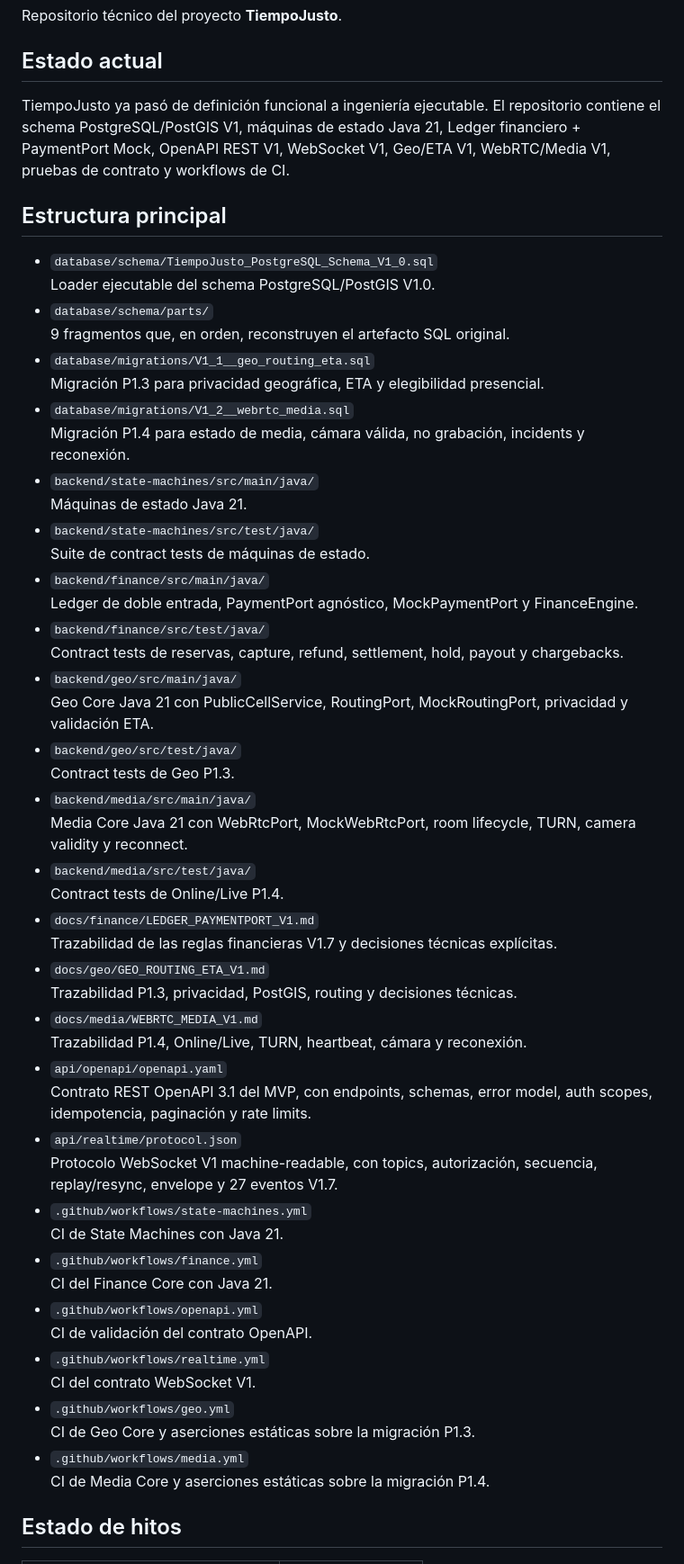
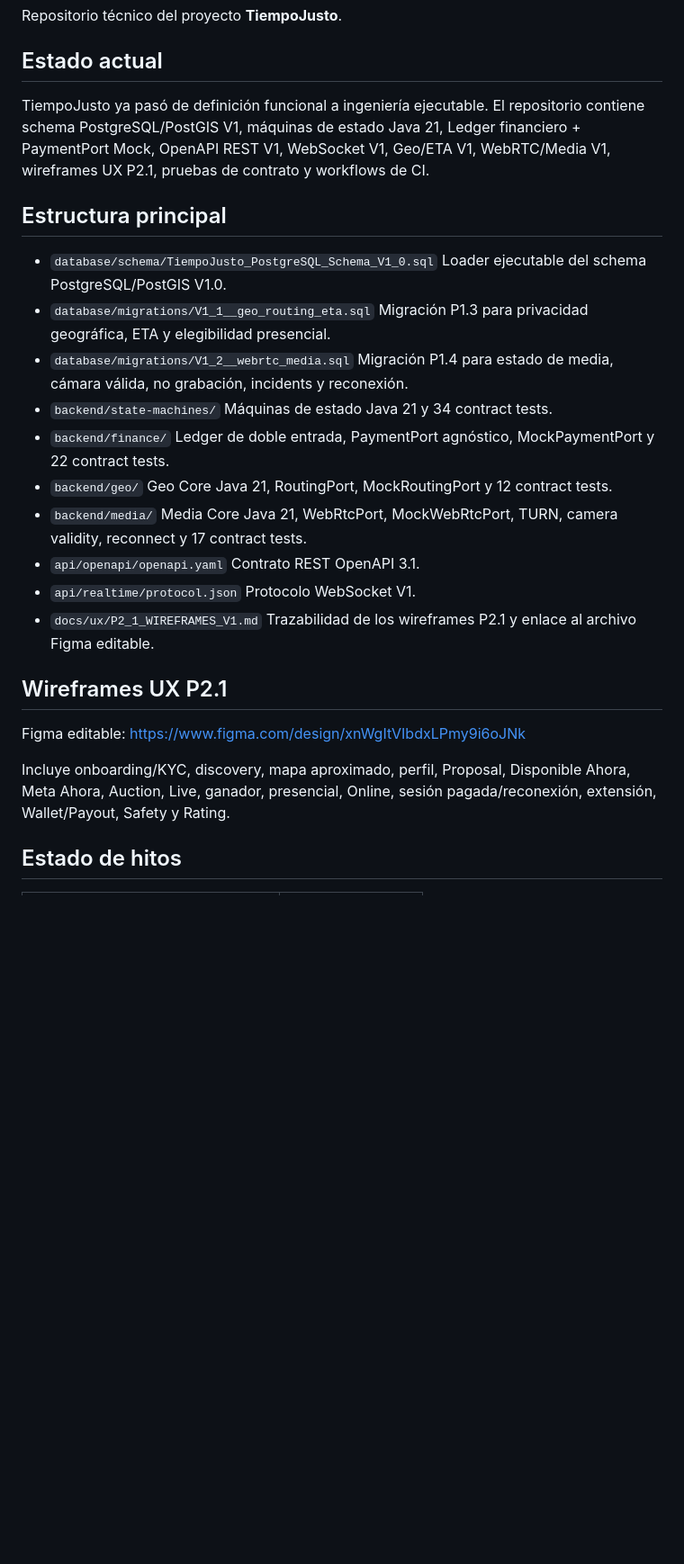
Before and after one commit to Nicricht/tiempojusto, a Markdown page: README.md, the part around one of its changes. Shown at 90% size. Drawn GitHub-style; blank space fills up the shorter version.

```diff
--- a/README.md
+++ b/README.md
@@ -4,56 +4,37 @@ Repositorio técnico del proyecto **TiempoJusto**.
 
 ## Estado actual
 
-TiempoJusto ya pasó de definición funcional a ingeniería ejecutable. El repositorio contiene el schema PostgreSQL/PostGIS V1, máquinas de estado Java 21, Ledger financiero + PaymentPort Mock, OpenAPI REST V1, WebSocket V1, Geo/ETA V1, WebRTC/Media V1, pruebas de contrato y workflows de CI.
+TiempoJusto ya pasó de definición funcional a ingeniería ejecutable. El repositorio contiene schema PostgreSQL/PostGIS V1, máquinas de estado Java 21, Ledger financiero + PaymentPort Mock, OpenAPI REST V1, WebSocket V1, Geo/ETA V1, WebRTC/Media V1, wireframes UX P2.1, pruebas de contrato y workflows de CI.
 
 ## Estructura principal
 
 - `database/schema/TiempoJusto_PostgreSQL_Schema_V1_0.sql`
   Loader ejecutable del schema PostgreSQL/PostGIS V1.0.
-- `database/schema/parts/`
-  9 fragmentos que, en orden, reconstruyen el artefacto SQL original.
 - `database/migrations/V1_1__geo_routing_eta.sql`
   Migración P1.3 para privacidad geográfica, ETA y elegibilidad presencial.
 - `database/migrations/V1_2__webrtc_media.sql`
   Migración P1.4 para estado de media, cámara válida, no grabación, incidents y reconexión.
-- `backend/state-machines/src/main/java/`
-  Máquinas de estado Java 21.
-- `backend/state-machines/src/test/java/`
-  Suite de contract tests de máquinas de estado.
-- `backend/finance/src/main/java/`
-  Ledger de doble entrada, PaymentPort agnóstico, MockPaymentPort y FinanceEngine.
-- `backend/finance/src/test/java/`
-  Contract tests de reservas, capture, refund, settlement, hold, payout y chargebacks.
-- `backend/geo/src/main/java/`
-  Geo Core Java 21 con PublicCellService, RoutingPort, MockRoutingPort, privacidad y validación ETA.
-- `backend/geo/src/test/java/`
-  Contract tests de Geo P1.3.
-- `backend/media/src/main/java/`
-  Media Core Java 21 con WebRtcPort, MockWebRtcPort, room lifecycle, TURN, camera validity y reconnect.
-- `backend/media/src/test/java/`
-  Contract tests de Online/Live P1.4.
-- `docs/finance/LEDGER_PAYMENTPORT_V1.md`
-  Trazabilidad de las reglas financieras V1.7 y decisiones técnicas explícitas.
-- `docs/geo/GEO_ROUTING_ETA_V1.md`
-  Trazabilidad P1.3, privacidad, PostGIS, routing y decisiones técnicas.
-- `docs/media/WEBRTC_MEDIA_V1.md`
-  Trazabilidad P1.4, Online/Live, TURN, heartbeat, cámara y reconexión.
+- `backend/state-machines/`
+  Máquinas de estado Java 21 y 34 contract tests.
+- `backend/finance/`
+  Ledger de doble entrada, PaymentPort agnóstico, MockPaymentPort y 22 contract tests.
+- `backend/geo/`
+  Geo Core Java 21, RoutingPort, MockRoutingPort y 12 contract tests.
+- `backend/media/`
+  Media Core Java 21, WebRtcPort, MockWebRtcPort, TURN, camera validity, reconnect y 17 contract tests.
 - `api/openapi/openapi.yaml`
-  Contrato REST OpenAPI 3.1 del MVP, con endpoints, schemas, error model, auth scopes, idempotencia, paginación y rate limits.
+  Contrato REST OpenAPI 3.1.
 - `api/realtime/protocol.json`
-  Protocolo WebSocket V1 machine-readable, con topics, autorización, secuencia, replay/resync, envelope y 27 eventos V1.7.
-- `.github/workflows/state-machines.yml`
-  CI de State Machines con Java 21.
-- `.github/workflows/finance.yml`
-  CI del Finance Core con Java 21.
-- `.github/workflows/openapi.yml`
-  CI de validación del contrato OpenAPI.
-- `.github/workflows/realtime.yml`
-  CI del contrato WebSocket V1.
-- `.github/workflows/geo.yml`
-  CI de Geo Core y aserciones estáticas sobre la migración P1.3.
-- `.github/workflows/media.yml`
-  CI de Media Core y aserciones estáticas sobre la migración P1.4.
+  Protocolo WebSocket V1.
+- `docs/ux/P2_1_WIREFRAMES_V1.md`
+  Trazabilidad de los wireframes P2.1 y enlace al archivo Figma editable.
+
+## Wireframes UX P2.1
+
+Figma editable:
+https://www.figma.com/design/xnWgItVIbdxLPmy9i6oJNk
+
+Incluye onboarding/KYC, discovery, mapa aproximado, perfil, Proposal, Disponible Ahora, Meta Ahora, Auction, Live, ganador, presencial, Online, sesión pagada/reconexión, extensión, Wallet/Payout, Safety y Rating.
 
 ## Estado de hitos
 
```
Also changed, not shown: other parts of README.md (+17 -63 lines), docs/ux/P2_1_WIREFRAMES_V1.md (added, +58 -0 lines).
